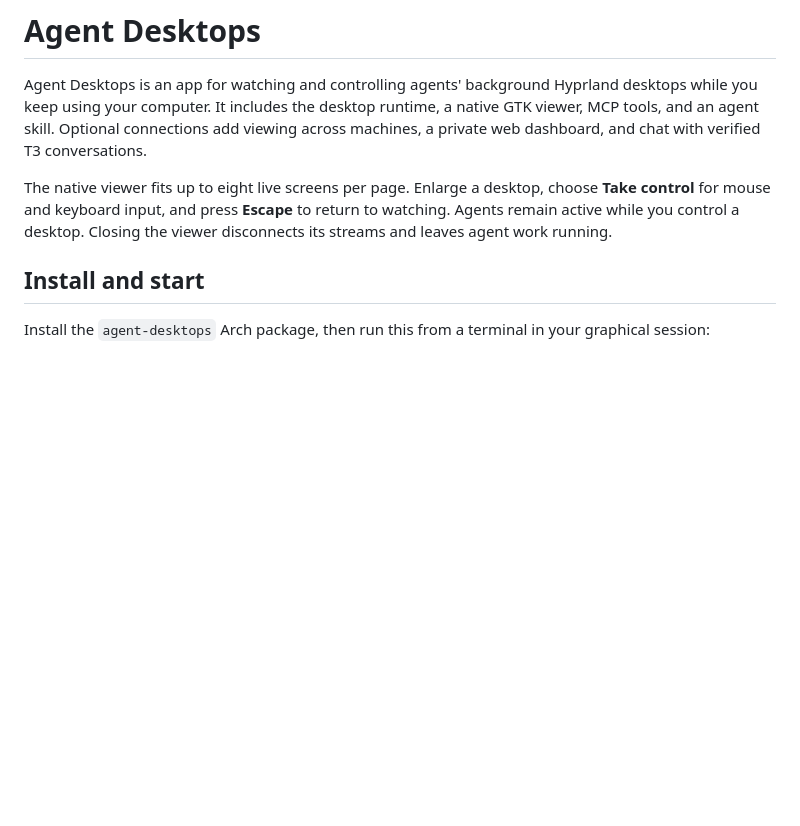
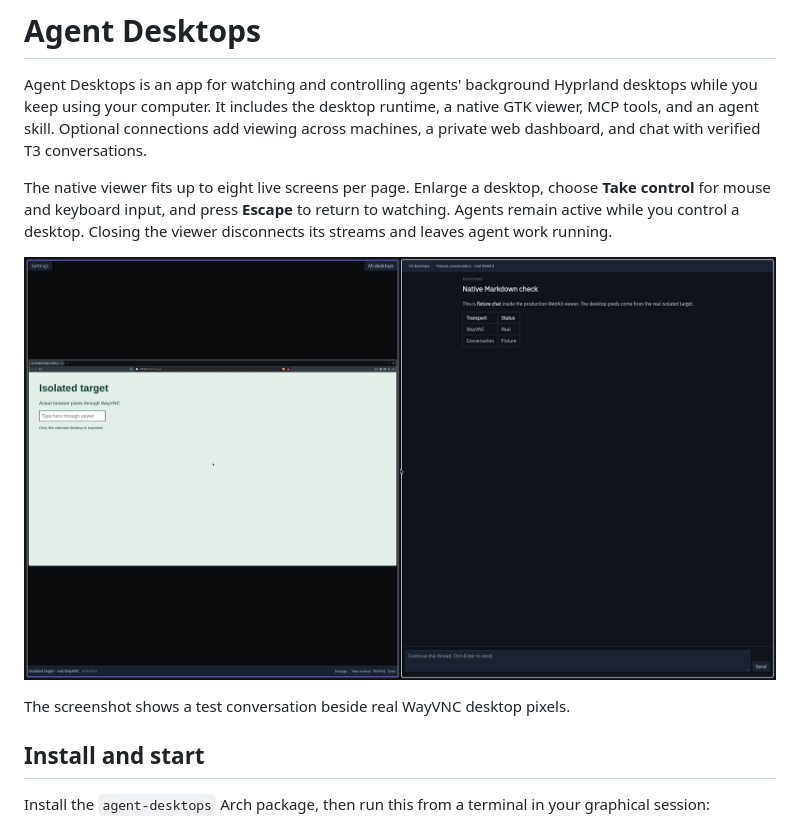
Before and after one commit to not-compromised/agent-desktops, a Markdown page: README.md, the part around the change. Drawn GitHub-style; pictures changed too: docs/screenshots/native-chat.png (added); blank space fills up the shorter version.

Commit message:
Include integration help and native app evidence in the package (#1)

```diff
--- a/README.md
+++ b/README.md
@@ -3,6 +3,10 @@
 Agent Desktops is an app for watching and controlling agents' background Hyprland desktops while you keep using your computer. It includes the desktop runtime, a native GTK viewer, MCP tools, and an agent skill. Optional connections add viewing across machines, a private web dashboard, and chat with verified T3 conversations.
 
 The native viewer fits up to eight live screens per page. Enlarge a desktop, choose **Take control** for mouse and keyboard input, and press **Escape** to return to watching. Agents remain active while you control a desktop. Closing the viewer disconnects its streams and leaves agent work running.
+
+![Native viewer and conversation window](docs/screenshots/native-chat.png)
+
+The screenshot shows a test conversation beside real WayVNC desktop pixels.
 
 ## Install and start
 
```
Also changed, not shown: 2 other files.
